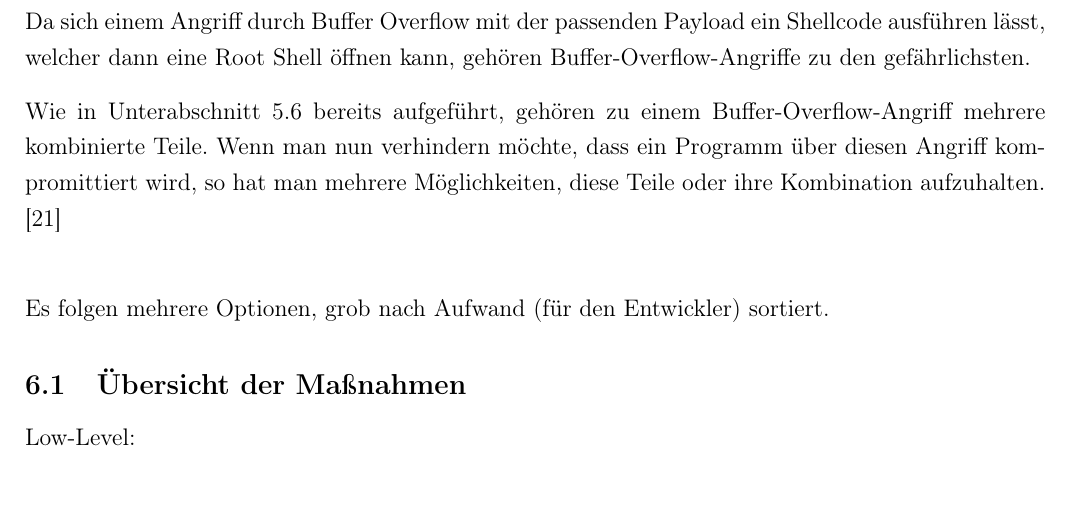
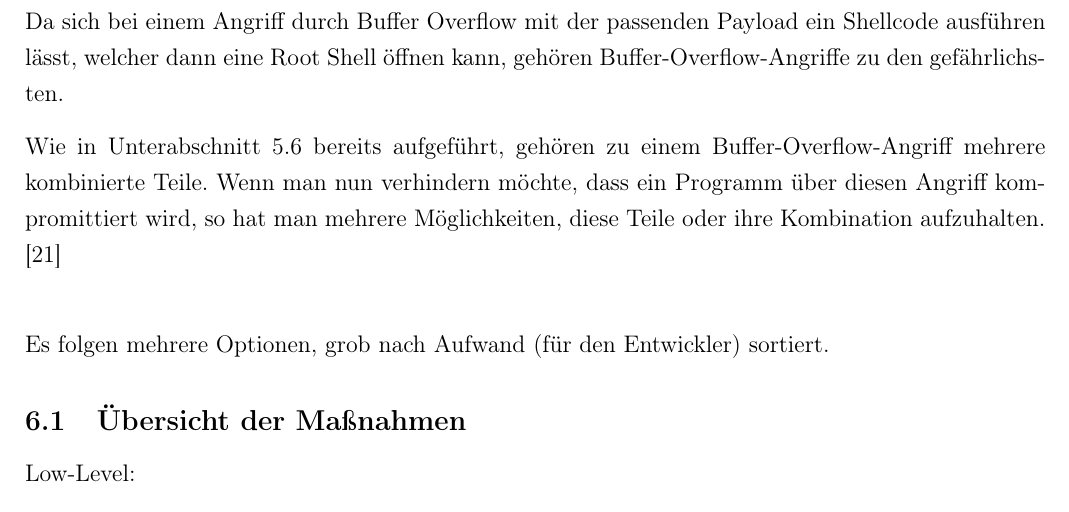
Before and after one commit to JohnMeyerhoff/CyberSecurity, a LaTeX document (abschlussbericht/main.tex, which reads abschlussbericht/countermechanisms.tex): part of page 15 of 20, cut so that both start at the same text. Compiled offline with pdfLaTeX.

Commit message:
Update countermechanisms.tex

```diff
--- a/abschlussbericht/countermechanisms.tex
+++ b/abschlussbericht/countermechanisms.tex
@@ -1,6 +1,6 @@
 \pagebreak
 \section{Gegenmaßnahmen}
-Da sich einem Angriff durch Buffer Overflow mit der passenden Payload
+Da sich bei einem Angriff durch Buffer Overflow mit der passenden Payload
 ein Shellcode ausführen lässt, welcher dann eine Root Shell
 öffnen kann, gehören
 Buffer-Overflow-Angriffe zu den gefährlichsten.
```
